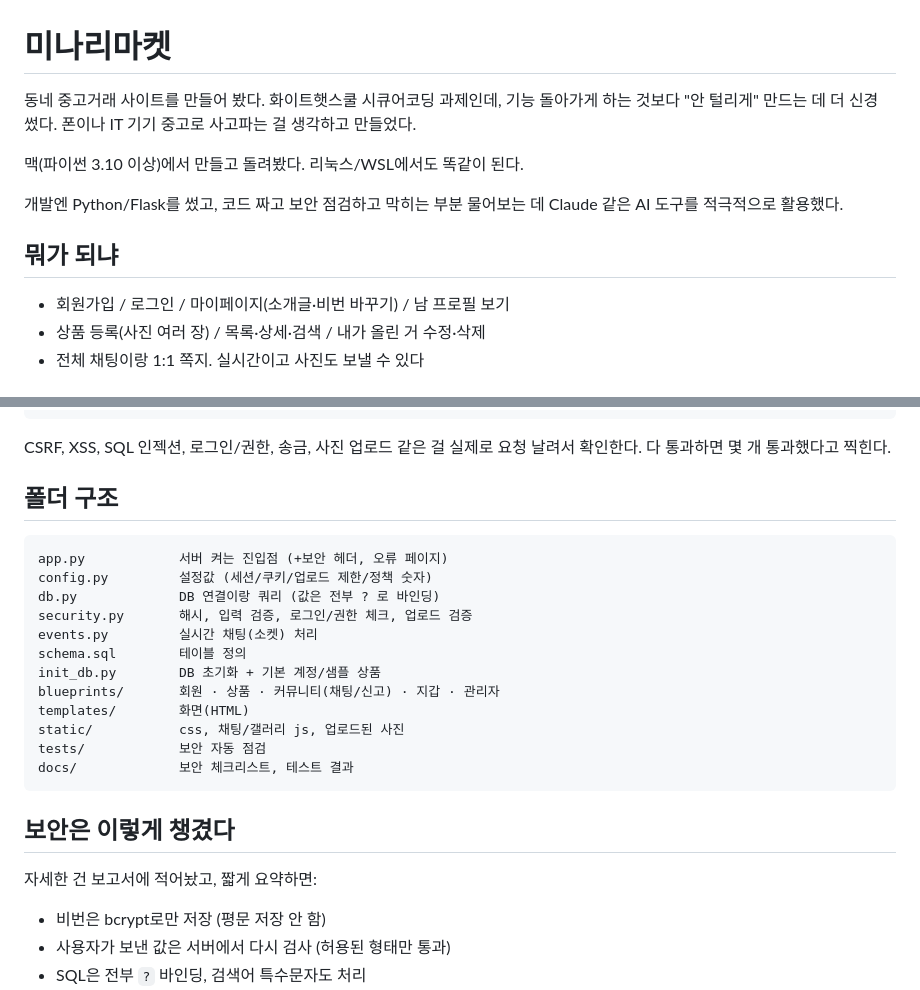
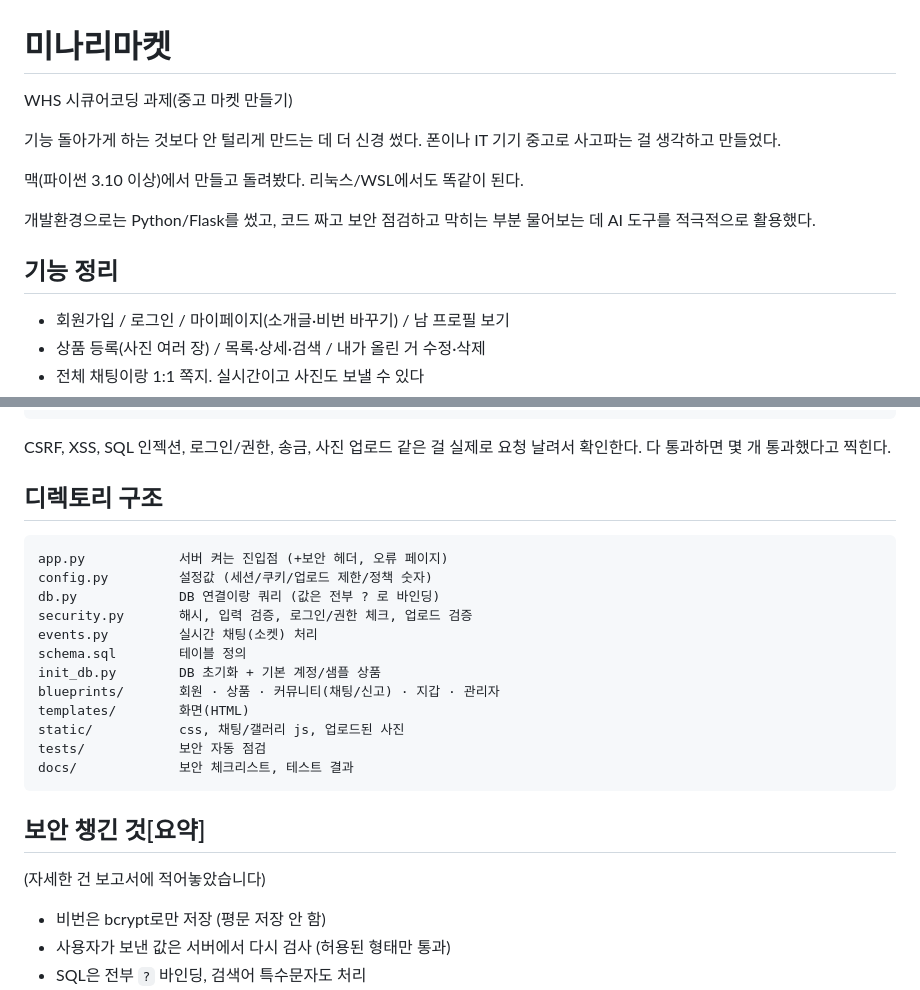
Before and after one commit to charlie-morningstar/minari-market, a Markdown page: README.md, 2 parts joined by grey strips. Drawn GitHub-style.

Commit message:
README 수정

````diff
--- a/README.md
+++ b/README.md
@@ -1,15 +1,15 @@
 # 미나리마켓
 
-동네 중고거래 사이트를 만들어 봤다. 화이트햇스쿨 시큐어코딩 과제인데, 기능
-돌아가게 하는 것보다 "안 털리게" 만드는 데 더 신경 썼다. 폰이나 IT 기기 중고로
+WHS 시큐어코딩 과제(중고 마켓 만들기)
+
+기능 돌아가게 하는 것보다 안 털리게 만드는 데 더 신경 썼다. 폰이나 IT 기기 중고로
 사고파는 걸 생각하고 만들었다.
 
 맥(파이썬 3.10 이상)에서 만들고 돌려봤다. 리눅스/WSL에서도 똑같이 된다.
 
-개발엔 Python/Flask를 썼고, 코드 짜고 보안 점검하고 막히는 부분 물어보는 데
-Claude 같은 AI 도구를 적극적으로 활용했다.
+개발환경으로는 Python/Flask를 썼고, 코드 짜고 보안 점검하고 막히는 부분 물어보는 데 AI 도구를 적극적으로 활용했다.
 
-## 뭐가 되냐
+## 기능 정리
 
 - 회원가입 / 로그인 / 마이페이지(소개글·비번 바꾸기) / 남 프로필 보기
 - 상품 등록(사진 여러 장) / 목록·상세·검색 / 내가 올린 거 수정·삭제
@@ -75,7 +75,7 @@ python tests/security_test.py
 CSRF, XSS, SQL 인젝션, 로그인/권한, 송금, 사진 업로드 같은 걸 실제로 요청 날려서
 확인한다. 다 통과하면 몇 개 통과했다고 찍힌다.
 
-## 폴더 구조
+## 디렉토리 구조
 
 ```
 app.py            서버 켜는 진입점 (+보안 헤더, 오류 페이지)
@@ -92,9 +92,9 @@ tests/            보안 자동 점검
 docs/             보안 체크리스트, 테스트 결과
 ```
 
-## 보안은 이렇게 챙겼다
+## 보안 챙긴 것[요약]
 
-자세한 건 보고서에 적어놨고, 짧게 요약하면:
+(자세한 건 보고서에 적어놓았습니다)
 
 - 비번은 bcrypt로만 저장 (평문 저장 안 함)
 - 사용자가 보낸 값은 서버에서 다시 검사 (허용된 형태만 통과)
````
